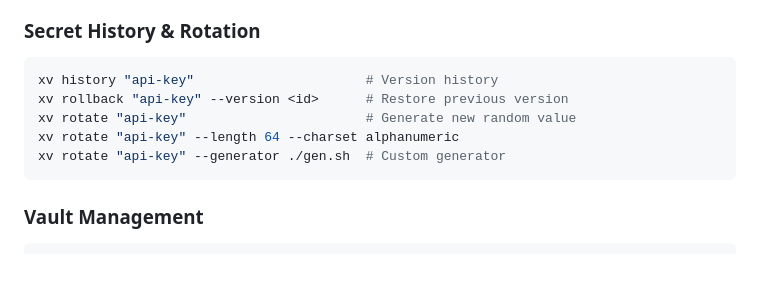
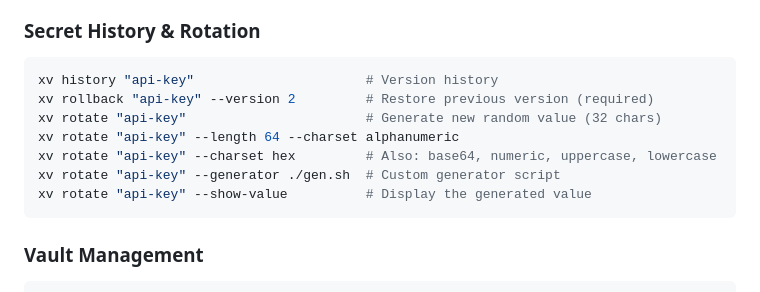
Before and after one commit to bziobnic/crosstache, a Markdown page: README.md, the part around the change. GitHub-like rendering; blank space fills up the shorter version.

Commit message:
docs: fix history/rotation section — correct rollback syntax, expand rotate options
Co-Authored-By: Claude Opus 4.6 <noreply@anthropic.com>

````diff
--- a/README.md
+++ b/README.md
@@ -136,10 +136,12 @@ See [docs/GROUPS.md](docs/GROUPS.md) for details.
 
 ```bash
 xv history "api-key"                      # Version history
-xv rollback "api-key" --version <id>      # Restore previous version
-xv rotate "api-key"                       # Generate new random value
+xv rollback "api-key" --version 2         # Restore previous version (required)
+xv rotate "api-key"                       # Generate new random value (32 chars)
 xv rotate "api-key" --length 64 --charset alphanumeric
-xv rotate "api-key" --generator ./gen.sh  # Custom generator
+xv rotate "api-key" --charset hex         # Also: base64, numeric, uppercase, lowercase
+xv rotate "api-key" --generator ./gen.sh  # Custom generator script
+xv rotate "api-key" --show-value          # Display the generated value
 ```
 
 ### Vault Management
````
